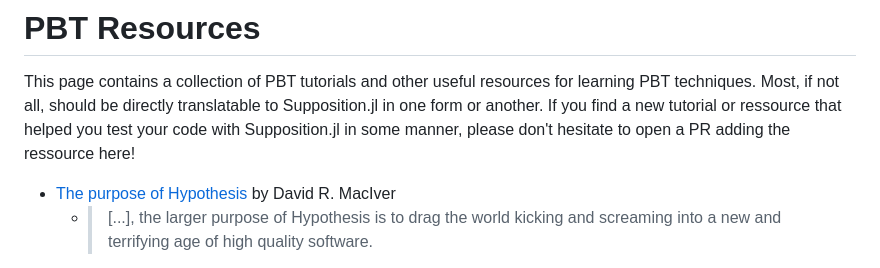
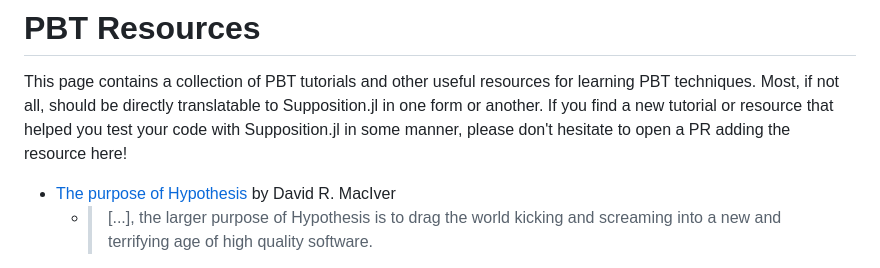
Before and after one commit to Seelengrab/Supposition.jl, a Markdown page: docs/src/resources.md, the part around the change. Rendered like a GitHub page.

Commit message:
Fix additional typo: ressource -> resource
These weren't caught in #28 and I missed them during review, so let's
fix them now.

```diff
--- a/docs/src/resources.md
+++ b/docs/src/resources.md
@@ -2,9 +2,9 @@
 
 This page contains a collection of PBT tutorials and other useful resources
 for learning PBT techniques. Most, if not all, should be directly translatable to
-Supposition.jl in one form or another. If you find a new tutorial or ressource
+Supposition.jl in one form or another. If you find a new tutorial or resource
 that helped you test your code with Supposition.jl in some manner, please don't
-hesitate to open a PR adding the ressource here!
+hesitate to open a PR adding the resource here!
 
  * [The purpose of Hypothesis](https://hypothesis.readthedocs.io/en/latest/manifesto.html) by David R. MacIver
    * > [...], the larger purpose of Hypothesis is to drag the world kicking and screaming into a new and terrifying age of high quality software.
```
